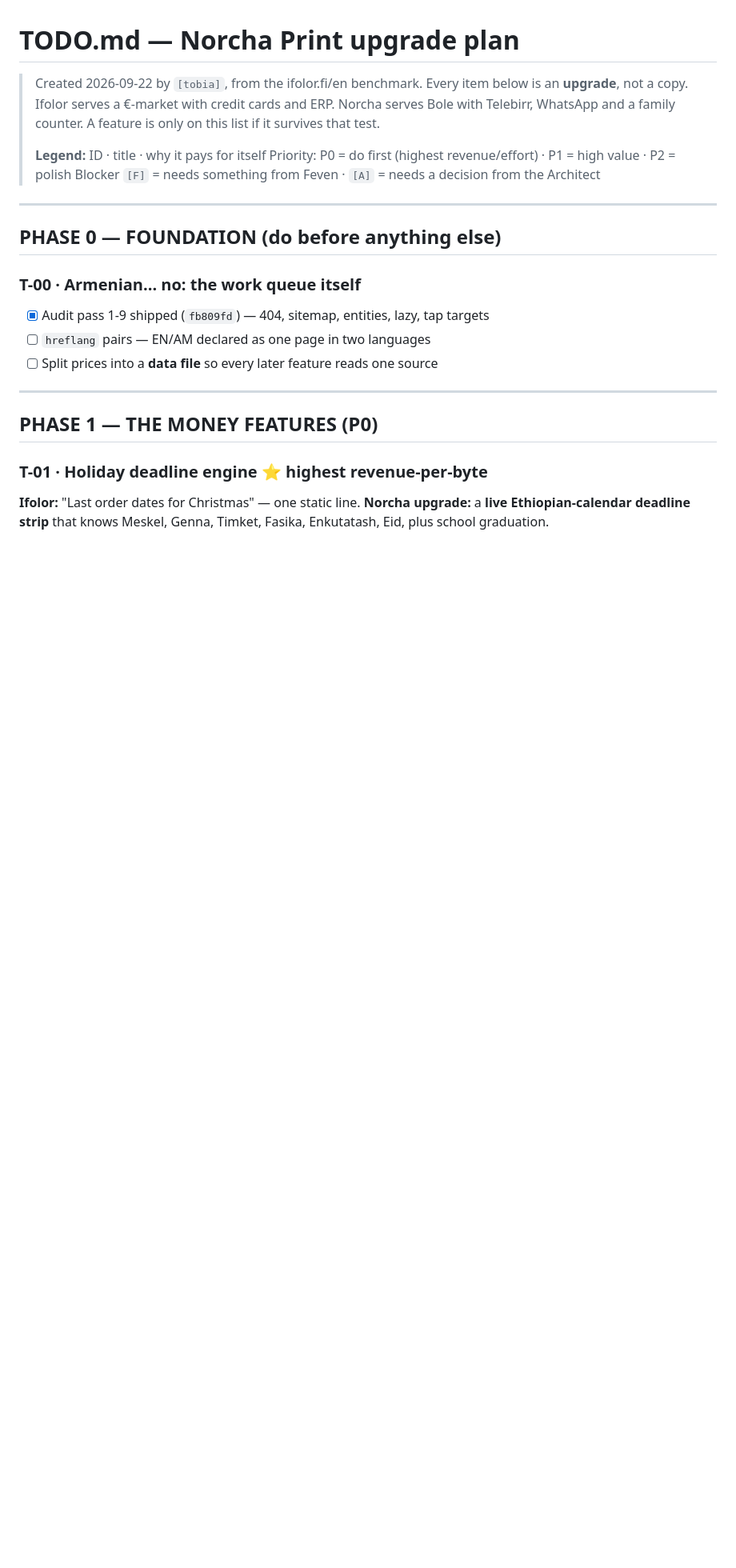
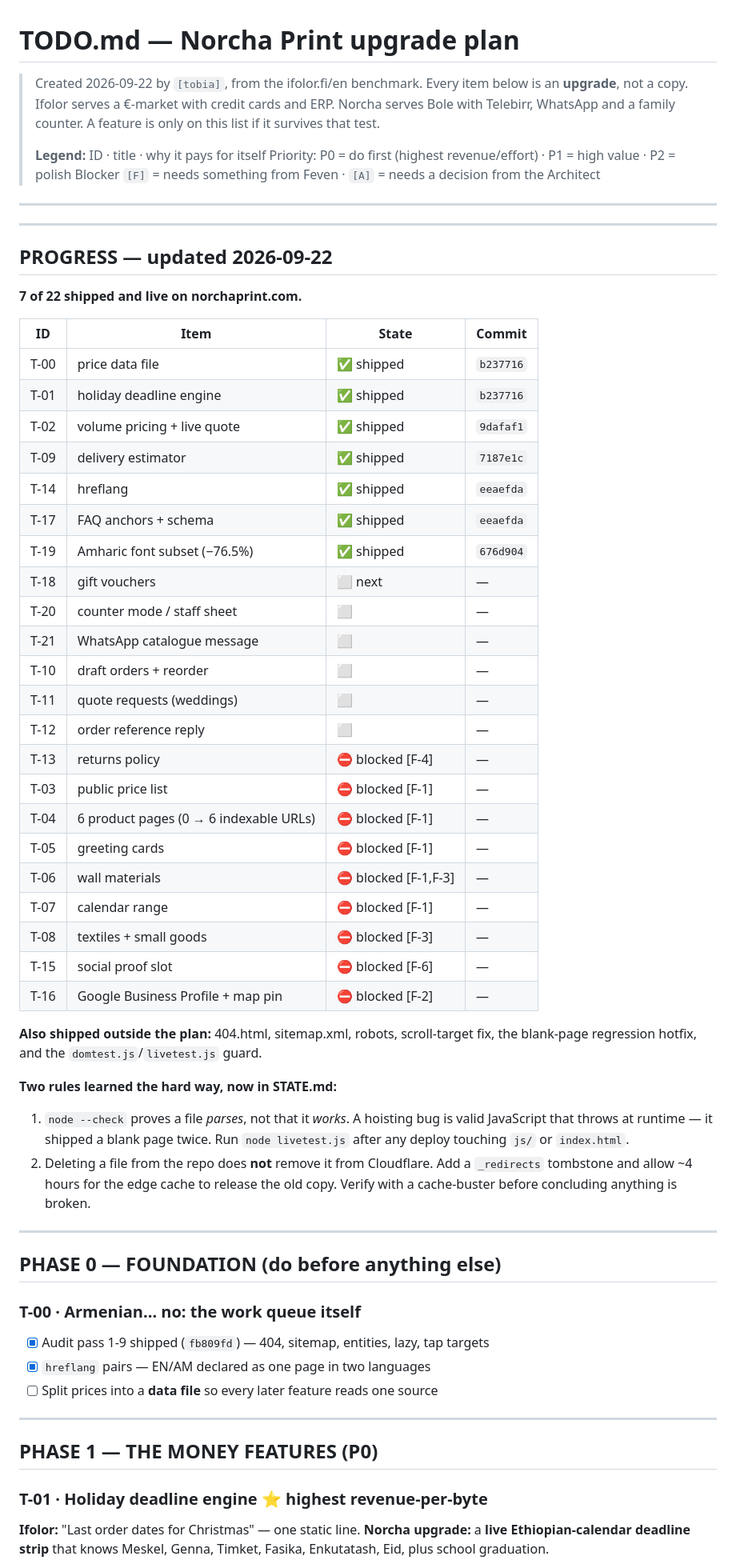
Before and after one commit to messaynew-cyber/feven-prints-v2, a Markdown page: TODO.md, the part around the change. Shown at 80% size. Drawn GitHub-style; blank space fills up the shorter version.

Commit message:
TODO.md: progress table — 7 of 22 shipped with commit hashes
Adds a single table at the top showing what is done, what is next, and what
is blocked on Feven, with the commit hash for each shipped item. Also
records the two process rules learned the hard way (syntax-check is not a
behaviour check; deleting a file does not remove it from Cloudflare).

```diff
--- a/TODO.md
+++ b/TODO.md
@@ -11,11 +11,56 @@
 
 ---
 
+
+---
+
+## PROGRESS — updated 2026-09-22
+
+**7 of 22 shipped and live on norchaprint.com.**
+
+| ID | Item | State | Commit |
+|---|---|---|---|
+| T-00 | price data file | ✅ shipped | `b237716` |
+| T-01 | holiday deadline engine | ✅ shipped | `b237716` |
+| T-02 | volume pricing + live quote | ✅ shipped | `9dafaf1` |
+| T-09 | delivery estimator | ✅ shipped | `7187e1c` |
+| T-14 | hreflang | ✅ shipped | `eeaefda` |
+| T-17 | FAQ anchors + schema | ✅ shipped | `eeaefda` |
+| T-19 | Amharic font subset (−76.5%) | ✅ shipped | `676d904` |
+| T-18 | gift vouchers | ⬜ next | — |
+| T-20 | counter mode / staff sheet | ⬜ | — |
+| T-21 | WhatsApp catalogue message | ⬜ | — |
+| T-10 | draft orders + reorder | ⬜ | — |
+| T-11 | quote requests (weddings) | ⬜ | — |
+| T-12 | order reference reply | ⬜ | — |
+| T-13 | returns policy | ⛔ blocked [F-4] | — |
+| T-03 | public price list | ⛔ blocked [F-1] | — |
+| T-04 | 6 product pages (0 → 6 indexable URLs) | ⛔ blocked [F-1] | — |
+| T-05 | greeting cards | ⛔ blocked [F-1] | — |
+| T-06 | wall materials | ⛔ blocked [F-1,F-3] | — |
+| T-07 | calendar range | ⛔ blocked [F-1] | — |
+| T-08 | textiles + small goods | ⛔ blocked [F-3] | — |
+| T-15 | social proof slot | ⛔ blocked [F-6] | — |
+| T-16 | Google Business Profile + map pin | ⛔ blocked [F-2] | — |
+
+**Also shipped outside the plan:** 404.html, sitemap.xml, robots, scroll-target fix,
+the blank-page regression hotfix, and the `domtest.js`/`livetest.js` guard.
+
+**Two rules learned the hard way, now in STATE.md:**
+1. `node --check` proves a file *parses*, not that it *works*. A hoisting bug is valid
+   JavaScript that throws at runtime — it shipped a blank page twice. Run
+   `node livetest.js` after any deploy touching `js/` or `index.html`.
+2. Deleting a file from the repo does **not** remove it from Cloudflare. Add a
+   `_redirects` tombstone and allow ~4 hours for the edge cache to release the old copy.
+   Verify with a cache-buster before concluding anything is broken.
+
+---
+
 ## PHASE 0 — FOUNDATION (do before anything else)
 
 ### T-00 · Armenian... no: **the work queue itself**
 - [x] Audit pass 1-9 shipped (`fb809fd`) — 404, sitemap, entities, lazy, tap targets
-- [ ] `hreflang` pairs — EN/AM declared as one page in two languages
+- [x] `hreflang` pairs — EN/AM declared as one page in two languages
 - [ ] Split prices into a **data file** so every later feature reads one source
 
 ---
```
